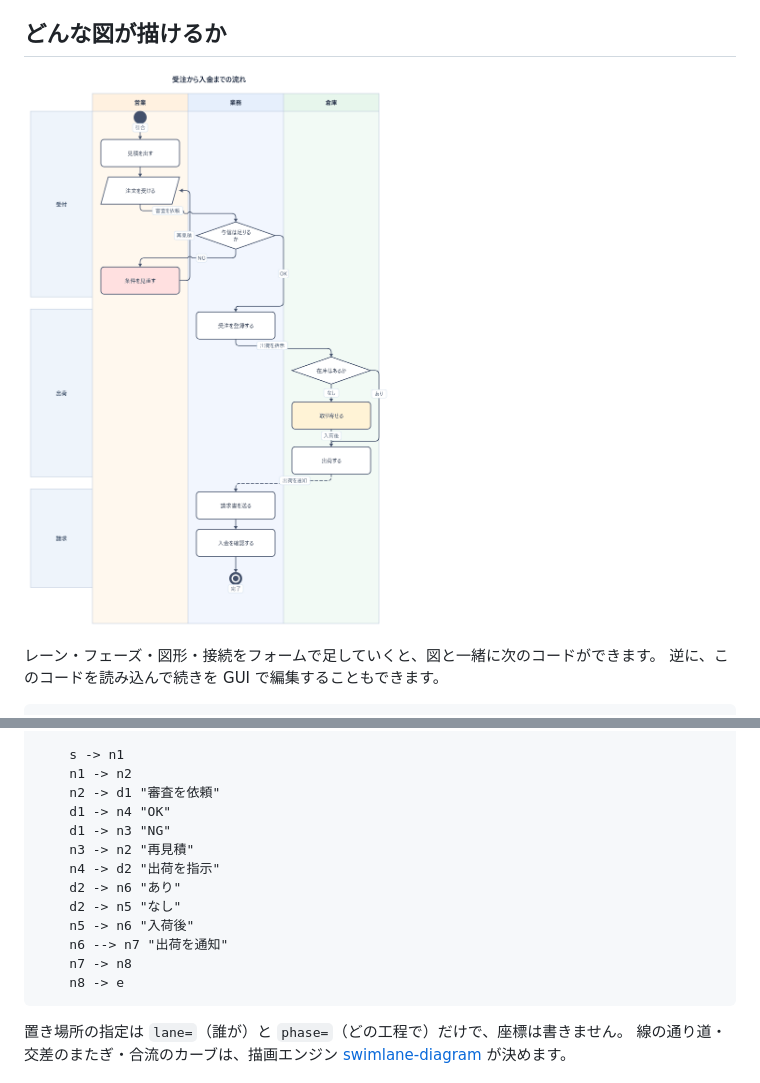
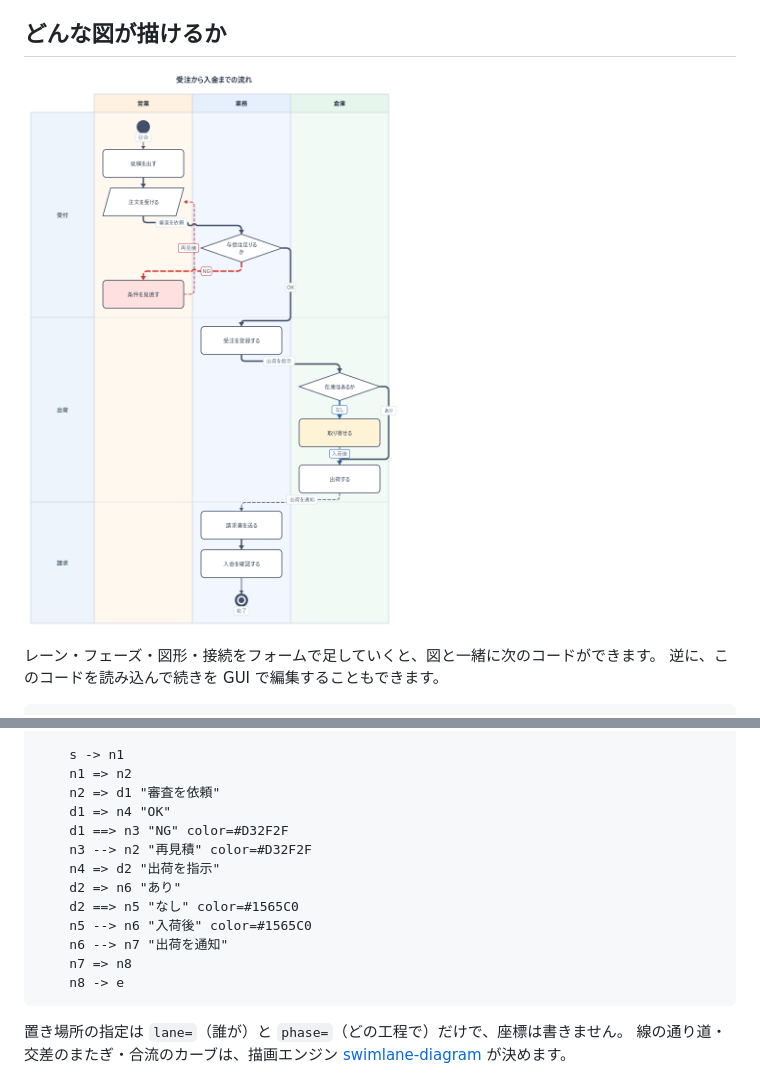
Before and after one commit to Tossie85/swimlane-gui-studio, a Markdown page: README.md, 2 parts joined by grey strips. Rendered like a GitHub page; pictures changed too: docs/example.png.

````diff
--- a/README.md
+++ b/README.md
@@ -43,17 +43,17 @@ swimlane
     node e "完了" lane=back phase=p3 shape=enddot
 
     s -> n1
-    n1 -> n2
-    n2 -> d1 "審査を依頼"
-    d1 -> n4 "OK"
-    d1 -> n3 "NG"
-    n3 -> n2 "再見積"
-    n4 -> d2 "出荷を指示"
-    d2 -> n6 "あり"
-    d2 -> n5 "なし"
-    n5 -> n6 "入荷後"
+    n1 => n2
+    n2 => d1 "審査を依頼"
+    d1 => n4 "OK"
+    d1 ==> n3 "NG" color=#D32F2F
+    n3 --> n2 "再見積" color=#D32F2F
+    n4 => d2 "出荷を指示"
+    d2 => n6 "あり"
+    d2 ==> n5 "なし" color=#1565C0
+    n5 --> n6 "入荷後" color=#1565C0
     n6 --> n7 "出荷を通知"
-    n7 -> n8
+    n7 => n8
     n8 -> e
 ```
 
````
Also changed, not shown: CHANGELOG.md (+21 -1 lines), README.en.md (+10 -10 lines), docs/example.en.png.
